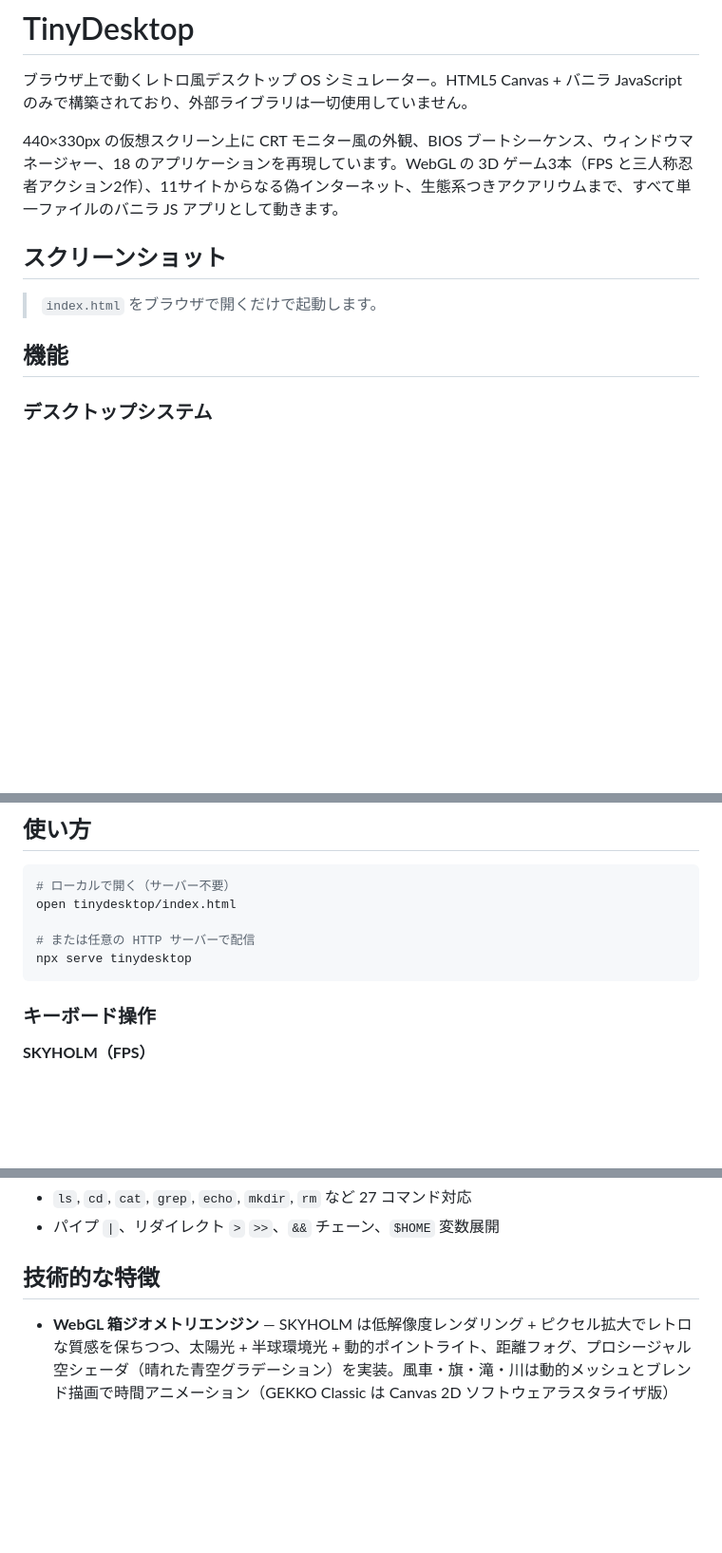
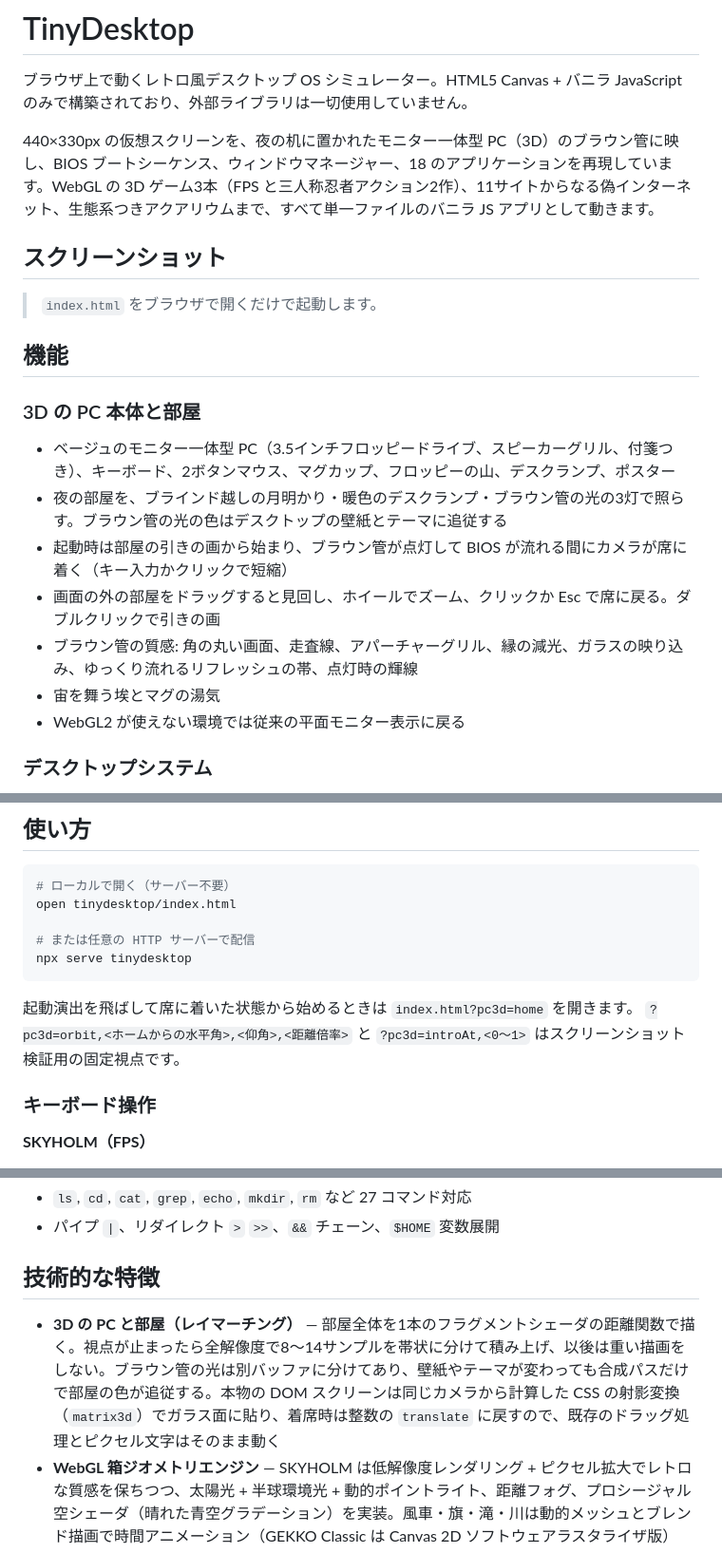
Before and after one commit to yang-san4/tinydesktop, a Markdown page: README.md, 3 parts joined by grey strips. Shown at 95% size. Drawn GitHub-style; blank space fills up the shorter version.

Commit message:
README: 3D の PC 本体と部屋を反映
Co-Authored-By: Claude Opus 5.5 <noreply@anthropic.com>

````diff
--- a/README.md
+++ b/README.md
@@ -2,13 +2,23 @@
 
 ブラウザ上で動くレトロ風デスクトップ OS シミュレーター。HTML5 Canvas + バニラ JavaScript のみで構築されており、外部ライブラリは一切使用していません。
 
-440×330px の仮想スクリーン上に CRT モニター風の外観、BIOS ブートシーケンス、ウィンドウマネージャー、18 のアプリケーションを再現しています。WebGL の 3D ゲーム3本（FPS と三人称忍者アクション2作）、11サイトからなる偽インターネット、生態系つきアクアリウムまで、すべて単一ファイルのバニラ JS アプリとして動きます。
+440×330px の仮想スクリーンを、夜の机に置かれたモニター一体型 PC（3D）のブラウン管に映し、BIOS ブートシーケンス、ウィンドウマネージャー、18 のアプリケーションを再現しています。WebGL の 3D ゲーム3本（FPS と三人称忍者アクション2作）、11サイトからなる偽インターネット、生態系つきアクアリウムまで、すべて単一ファイルのバニラ JS アプリとして動きます。
 
 ## スクリーンショット
 
 > `index.html` をブラウザで開くだけで起動します。
 
 ## 機能
+
+### 3D の PC 本体と部屋
+
+- ベージュのモニター一体型 PC（3.5インチフロッピードライブ、スピーカーグリル、付箋つき）、キーボード、2ボタンマウス、マグカップ、フロッピーの山、デスクランプ、ポスター
+- 夜の部屋を、ブラインド越しの月明かり・暖色のデスクランプ・ブラウン管の光の3灯で照らす。ブラウン管の光の色はデスクトップの壁紙とテーマに追従する
+- 起動時は部屋の引きの画から始まり、ブラウン管が点灯して BIOS が流れる間にカメラが席に着く（キー入力かクリックで短縮）
+- 画面の外の部屋をドラッグすると見回し、ホイールでズーム、クリックか Esc で席に戻る。ダブルクリックで引きの画
+- ブラウン管の質感: 角の丸い画面、走査線、アパーチャーグリル、縁の減光、ガラスの映り込み、ゆっくり流れるリフレッシュの帯、点灯時の輝線
+- 宙を舞う埃とマグの湯気
+- WebGL2 が使えない環境では従来の平面モニター表示に戻る
 
 ### デスクトップシステム
 
@@ -57,6 +67,9 @@ open tinydesktop/index.html
 npx serve tinydesktop
 ```
 
+起動演出を飛ばして席に着いた状態から始めるときは `index.html?pc3d=home` を開きます。
+`?pc3d=orbit,<ホームからの水平角>,<仰角>,<距離倍率>` と `?pc3d=introAt,<0〜1>` はスクリーンショット検証用の固定視点です。
+
 ### キーボード操作
 
 **SKYHOLM（FPS）**
@@ -102,6 +115,7 @@ npx serve tinydesktop
 
 ## 技術的な特徴
 
+- **3D の PC と部屋（レイマーチング）** — 部屋全体を1本のフラグメントシェーダの距離関数で描く。視点が止まったら全解像度で8〜14サンプルを帯状に分けて積み上げ、以後は重い描画をしない。ブラウン管の光は別バッファに分けてあり、壁紙やテーマが変わっても合成パスだけで部屋の色が追従する。本物の DOM スクリーンは同じカメラから計算した CSS の射影変換（`matrix3d`）でガラス面に貼り、着席時は整数の `translate` に戻すので、既存のドラッグ処理とピクセル文字はそのまま動く
 - **WebGL 箱ジオメトリエンジン** — SKYHOLM は低解像度レンダリング + ピクセル拡大でレトロな質感を保ちつつ、太陽光 + 半球環境光 + 動的ポイントライト、距離フォグ、プロシージャル空シェーダ（晴れた青空グラデーション）を実装。風車・旗・滝・川は動的メッシュとブレンド描画で時間アニメーション（GEKKO Classic は Canvas 2D ソフトウェアラスタライザ版）
 - **レイキャスティングエンジン** — 3D Maze は Wolfenstein 方式のレイキャスティングで擬似 3D を実現
 - **固定タイムステップ物理** — Pinball はフレームレート非依存の安定したシミュレーション
````
Also changed, not shown: other parts of README.md (+1 -0 lines).
